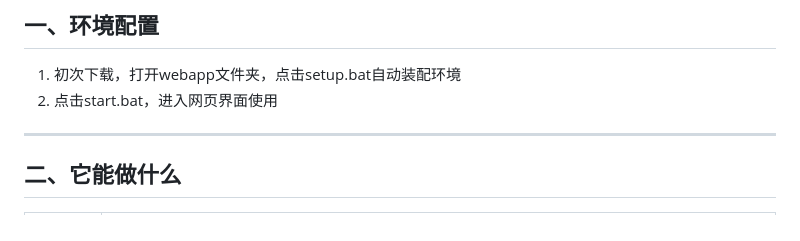
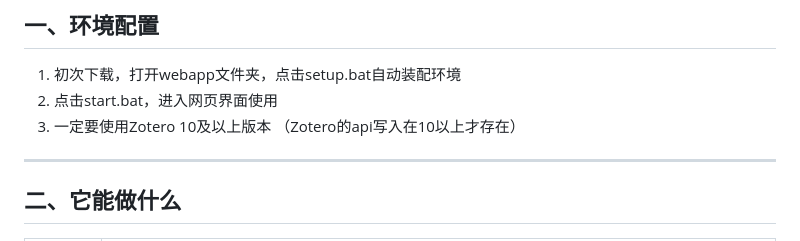
Before and after one commit to kibsonlove/literature_flow, a Markdown page: README.md, the part around the change. Rendered like a GitHub page.

Commit message:
Update README with Zotero version requirement
Add note about requiring Zotero version 10 or above.

```diff
--- a/README.md
+++ b/README.md
@@ -9,6 +9,7 @@
 ## 一、环境配置
 1. 初次下载，打开webapp文件夹，点击setup.bat自动装配环境
 2. 点击start.bat，进入网页界面使用
+3. 一定要使用Zotero 10及以上版本 （Zotero的api写入在10以上才存在）
 
 ---
 
```
